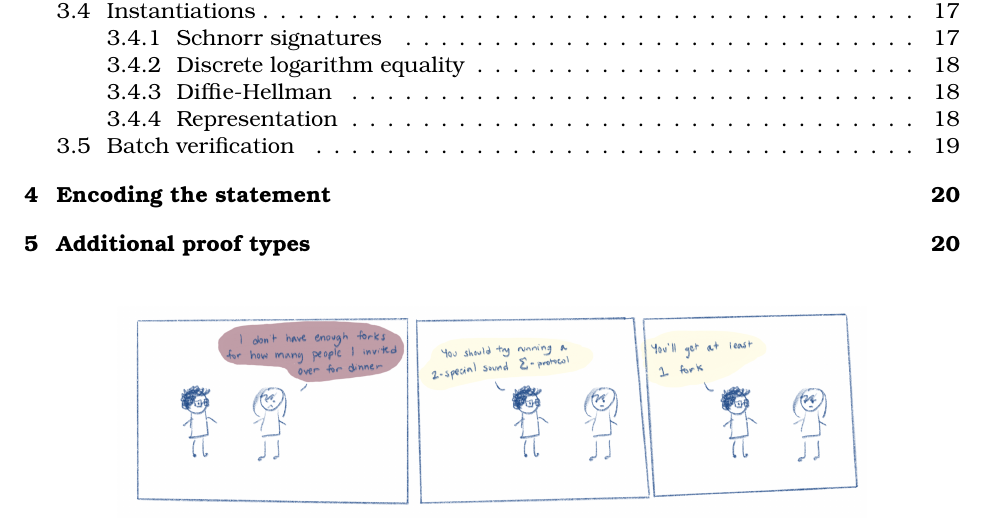
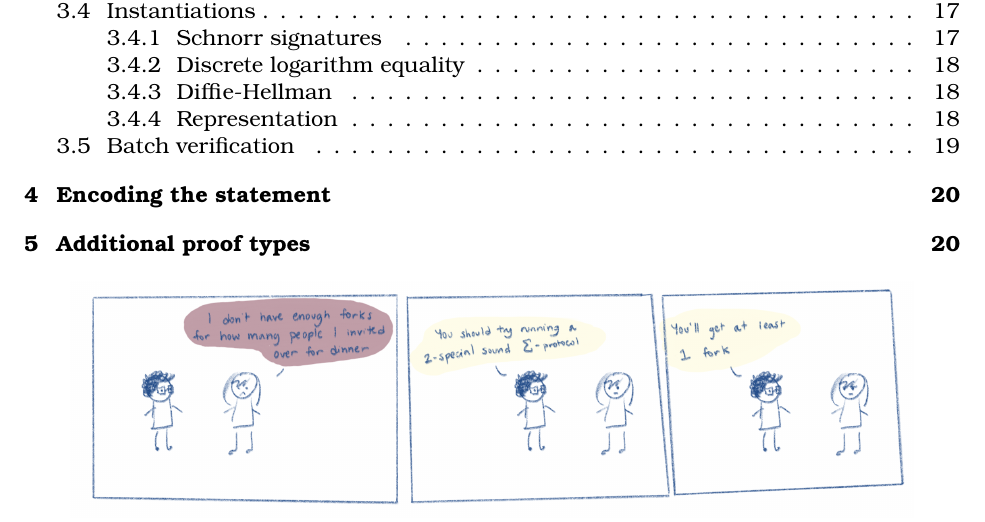
Before and after one commit to zkpstandard/wg-sigma-protocols, a LaTeX document (main.tex): part of page 2 of 23, cut so that both start at the same text. Compiled offline with pdfLaTeX.

Commit message:
Rescale image

```diff
--- a/main.tex
+++ b/main.tex
@@ -114,7 +114,7 @@
 }
 \vfill
 \begin{center}
-  \includegraphics[width=0.8\textwidth]{Dinner_Party.png}
+  \includegraphics[width=.9\textwidth]{Dinner_Party.png}
 \end{center}
 
 \clearpage
```
